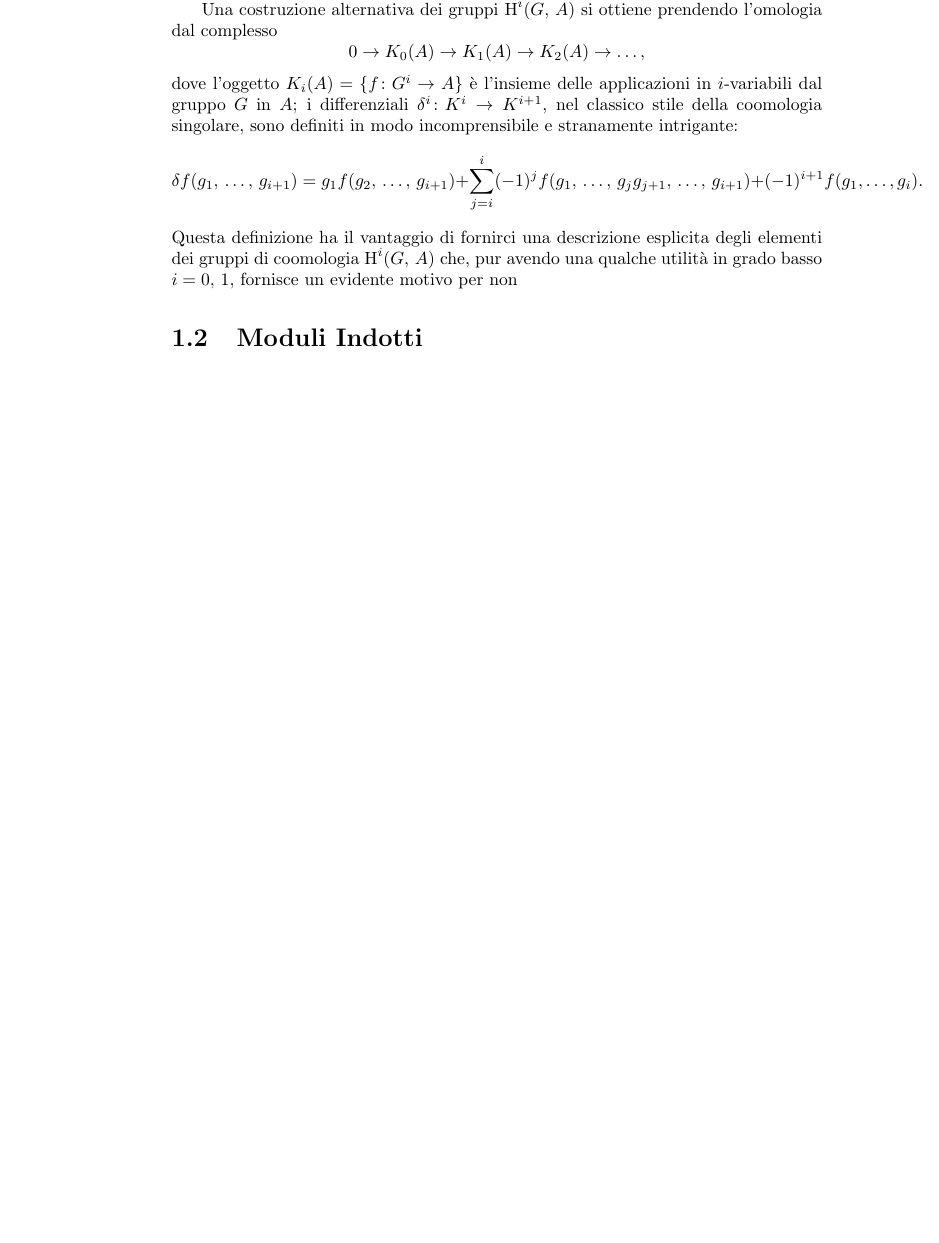
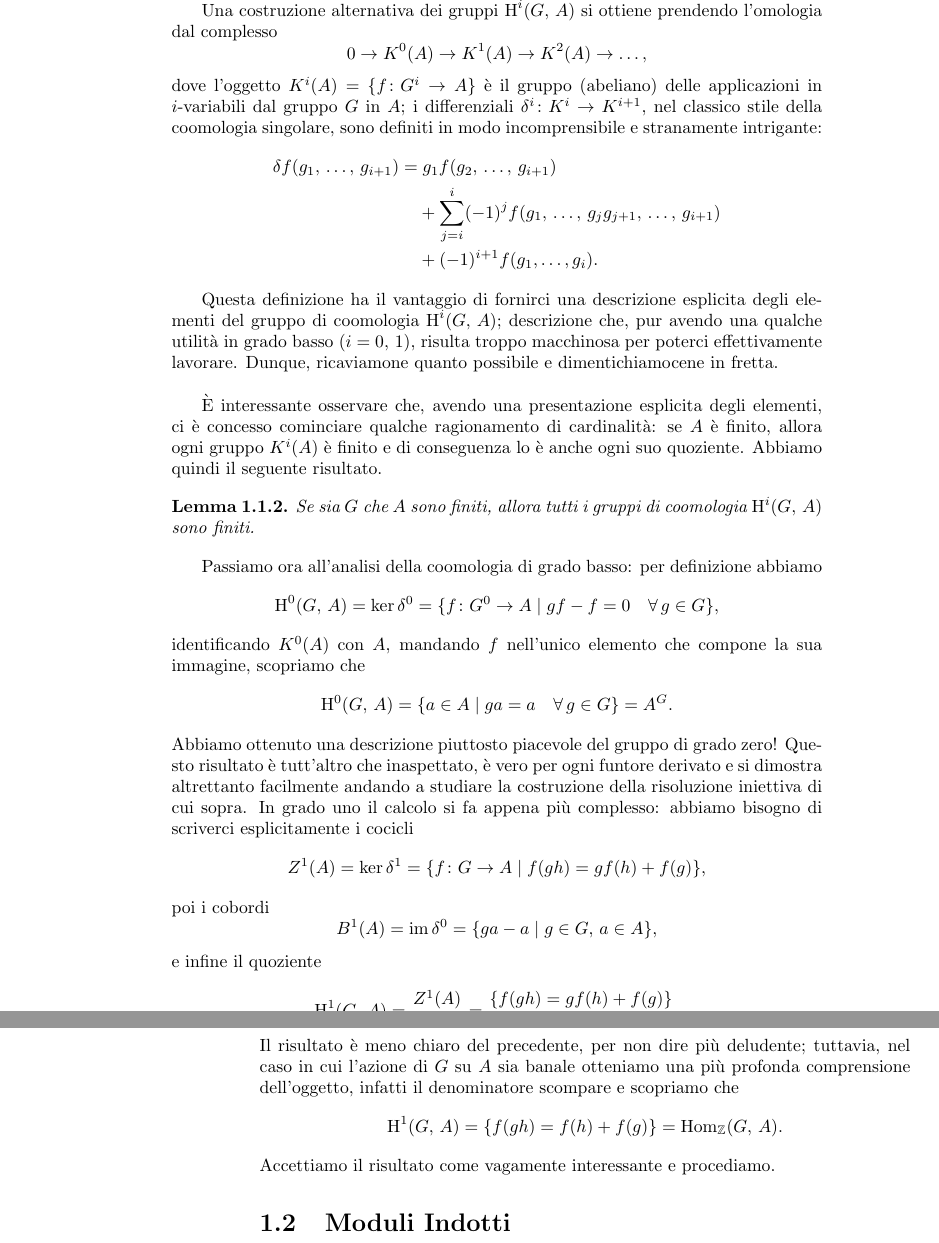
Before and after one commit to G4ll/Tesi, a LaTeX book (Tesi.tex, which reads Capitolo1.tex, Definizioni.tex): part of page 9 of 13 before the commit and two parts of pages 9 and 10 of 15 after it, the two joined at a grey line, cut so that both start at the same text, the shorter picture padded with empty space. Compiled offline with pdfLaTeX; a missing bibliography style is replaced by a similar one.

Commit message:
ho scritto un po'

```diff
--- a/Capitolo1.tex
+++ b/Capitolo1.tex
@@ -58,13 +56,33 @@ Affermiamo inoltre, in modo più ardito, che
 	Se $ (A_j) $ è un sistema induttivo di $ G $ moduli, indicizzato su un insieme filtrante, allora
 	\[ \HH^i(G, \, \lim_\rightarrow A_j) = \lim_\rightarrow \HH^i(G, \, A_j) \qquad \forall \, i \geq 0. \]
 \end{proposition}
+Una costruzione alternativa dei gruppi $ \HH^i(G, \, A) $ si ottiene prendendo l'omologia dal complesso
+\[ 0 \to K^0(A) \to K^1(A) \to K^2 (A) \to \dots, \]
+dove l'oggetto $ K^i(A) = \{ f \colon G^i \to A\} $ è il gruppo (abeliano) delle applicazioni in $ i $-variabili dal gruppo $ G $ in $ A $; i differenziali $ \delta^i \colon K^i \to K^{i+1} $, nel classico stile della coomologia singolare, sono definiti in modo incomprensibile e stranamente intrigante:
+\begin{align*}
+	\delta f(g_1, \, \dots, \, g_{i+1}) = & \;  g_1 f(g_2, \, \dots, \, g_{i+1}) \\ & + \sum_{j = i}^{i} (-1)^j f(g_1, \, \dots, \, g_jg_{j+1}, \, \dots, \, g_{i+1}) \\ & + (-1)^{i+1} f(g_1, \dots, g_i).
+\end{align*}
 
-Una costruzione alternativa dei gruppi $ \HH^i(G, \, A) $ si ottiene prendendo l'omologia dal complesso
-\[ 0 \to K_0(A) \to K_1(A) \to K_2 (A) \to \dots, \]
-dove l'oggetto $ K_i(A) = \{ f \colon G^i \to A\} $ è l'insieme delle applicazioni in $ i $-variabili dal gruppo $ G $ in $ A $; i differenziali $ \delta^i \colon K^i \to K^{i+1} $, nel classico stile della coomologia singolare, sono definiti in modo incomprensibile e stranamente intrigante:
-\[ \delta f(g_1, \, \dots, \, g_{i+1}) = g_1 f(g_2, \, \dots, \, g_{i+1}) + \sum_{j = i}^{i} (-1)^j f(g_1, \, \dots, \, g_jg_{j+1}, \, \dots, \, g_{i+1}) + (-1)^{i+1} f(g_1, \dots, g_i). \]
-Questa definizione ha il vantaggio di fornirci una descrizione esplicita degli elementi dei gruppi di coomologia $ \HH^i(G, \, A) $ che, pur avendo una qualche utilità in grado basso $ i = 0,\, 1 $, fornisce un evidente motivo per non
+Questa definizione ha il vantaggio di fornirci una descrizione esplicita degli elementi del gruppo di coomologia $ \HH^i(G, \, A) $; descrizione che, pur avendo una qualche utilità in grado basso ($ i = 0,\, 1 $), risulta troppo macchinosa per poterci effettivamente lavorare. Dunque, ricaviamone quanto possibile e dimentichiamocene in fretta. \\
 
+È interessante osservare che, avendo una presentazione esplicita degli elementi, ci è concesso cominciare qualche ragionamento di cardinalità: se $ A $ è finito, allora ogni gruppo $ K^i(A) $ è finito e di conseguenza lo è anche ogni suo quoziente. Abbiamo quindi il seguente risultato.
+\begin{lemma}
+	Se sia $ G $ che $ A $ sono finiti, allora tutti i gruppi di coomologia $ \HH^i(G, \, A) $ sono finiti.
+\end{lemma}
+
+Passiamo ora all'analisi della coomologia di grado basso: per definizione abbiamo
+$$  \HH^0(G, \, A) = \ker \delta^0 = \{ f \colon G^0 \to A \mid gf-f = 0 \quad \forall \, g \in G \},  $$
+identificando $ K^0(A) $ con $ A $, mandando $ f $ nell'unico elemento che compone la sua immagine, scopriamo che
+\[ \HH^0(G, \, A) = \{ a \in A \mid ga = a \quad \forall \, g \in G \} = A^G. \]
+Abbiamo ottenuto una descrizione piuttosto piacevole del gruppo di grado zero! Questo risultato è tutt'altro che inaspettato, è vero per ogni funtore derivato e si dimostra altrettanto facilmente andando a studiare la costruzione della risoluzione iniettiva di cui sopra. In grado uno il calcolo si fa appena più complesso: abbiamo bisogno di scriverci esplicitamente i cocicli
+\[ Z^1(A) = \ker \delta^1 = \{ f \colon G \to A \mid f(gh) = gf(h) + f(g) \}, \]
+poi i cobordi
+\[ B^1(A) = \im \delta^0 = \{ ga - a \mid g \in G, \, a \in A  \}, \]
+e infine il quoziente
+\[ \HH^1(G, \, A) = \frac{Z^1(A)}{B^1(A)} = \frac{\{ f(gh) = gf(h) + f(g) \}}{\{ ga - a\}}. \]
+Il risultato è meno chiaro del precedente, per non dire più deludente; tuttavia, nel caso in cui l'azione di $ G $ su $ A $ sia banale otteniamo una più profonda comprensione dell'oggetto, infatti il denominatore scompare e scopriamo che
+\[ \HH^1(G, \, A) = \{ f(gh) = f(h) + f(g) \} = \Hom_\Z(G, \, A). \]
+Accettiamo il risultato come vagamente interessante e procediamo.
 
 \section{Moduli Indotti}
 
--- a/Definizioni.tex
+++ b/Definizioni.tex
@@ -81,5 +81,6 @@
 \DeclareMathOperator{\Res}{\texttt{res}}
 \DeclareMathOperator{\Inf}{\texttt{inf}}
 \DeclareMathOperator{\Ext}{Ext}
+\DeclareMathOperator{\im}{im}
 
 \newcommand{\Gmod}{\mathbf{Mod}_G}
```
Also changed, not shown: Capitolo1.tex (6 more changed lines).
